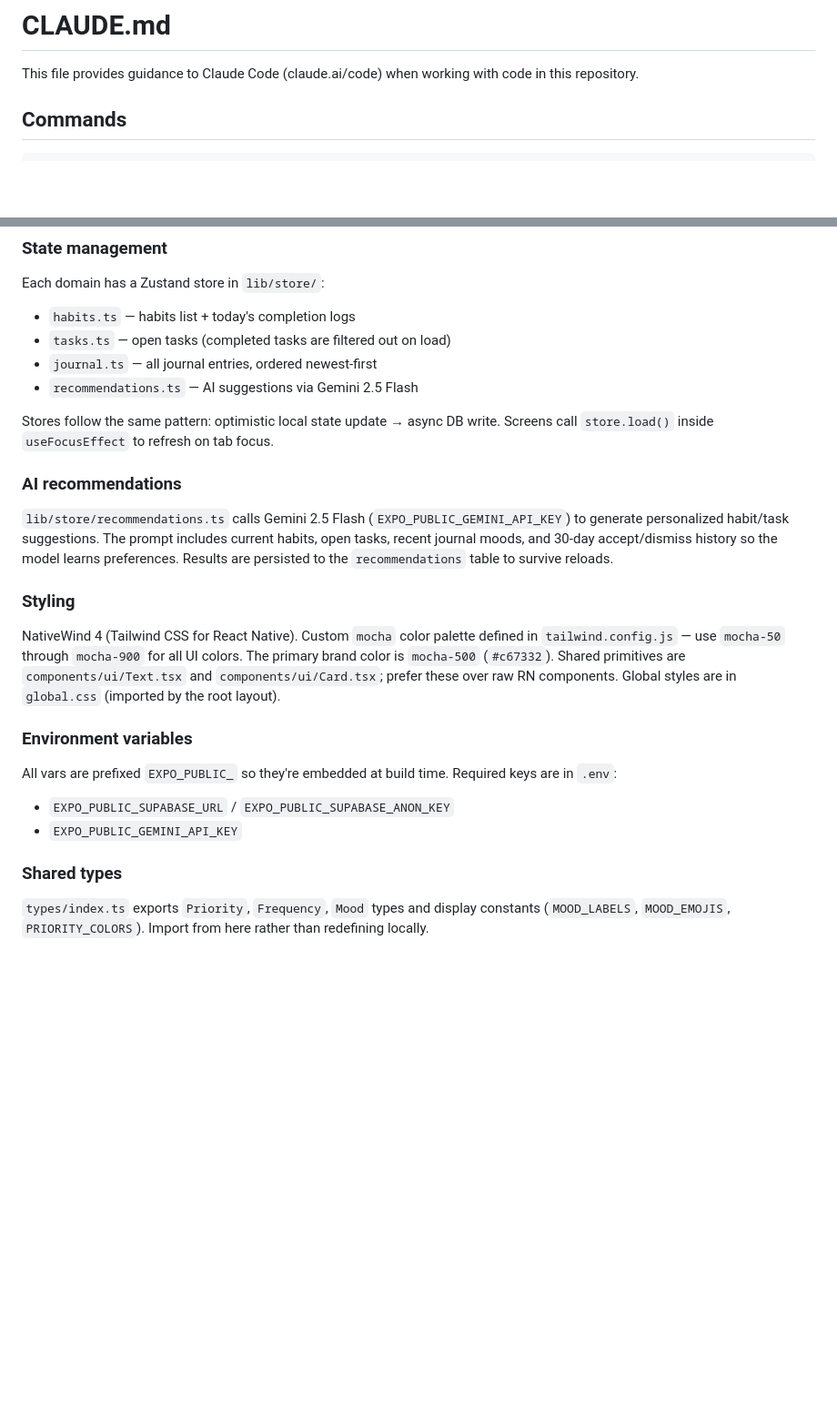
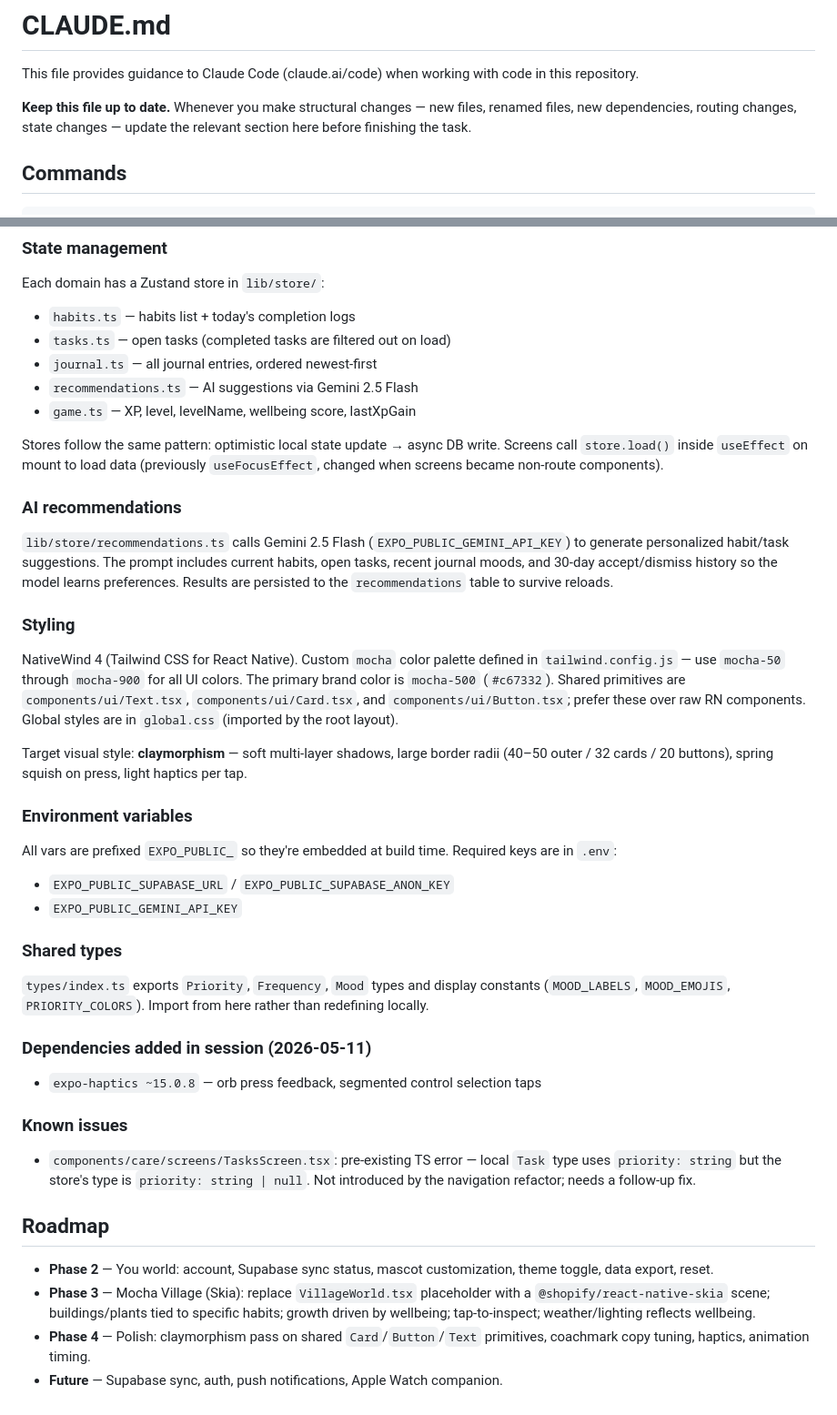
Before and after one commit to ryanhorsey/mocha, a Markdown page: CLAUDE.md, 2 parts joined by grey strips. Shown at 91% size. Rendered like a GitHub page; blank space fills up the shorter version.

```diff
--- a/CLAUDE.md
+++ b/CLAUDE.md
@@ -1,6 +1,8 @@
 # CLAUDE.md
 
 This file provides guidance to Claude Code (claude.ai/code) when working with code in this repository.
+
+**Keep this file up to date.** Whenever you make structural changes — new files, renamed files, new dependencies, routing changes, state changes — update the relevant section here before finishing the task.
 
 ## Commands
 
@@ -39,8 +79,9 @@ Each domain has a Zustand store in `lib/store/`:
 - `tasks.ts` — open tasks (completed tasks are filtered out on load)
 - `journal.ts` — all journal entries, ordered newest-first
 - `recommendations.ts` — AI suggestions via Gemini 2.5 Flash
+- `game.ts` — XP, level, levelName, wellbeing score, lastXpGain
 
-Stores follow the same pattern: optimistic local state update → async DB write. Screens call `store.load()` inside `useFocusEffect` to refresh on tab focus.
+Stores follow the same pattern: optimistic local state update → async DB write. Screens call `store.load()` inside `useEffect` on mount to load data (previously `useFocusEffect`, changed when screens became non-route components).
 
 ### AI recommendations
 
@@ -48,7 +89,9 @@ Stores follow the same pattern: optimistic local state update → async DB write
 
 ### Styling
 
-NativeWind 4 (Tailwind CSS for React Native). Custom `mocha` color palette defined in `tailwind.config.js` — use `mocha-50` through `mocha-900` for all UI colors. The primary brand color is `mocha-500` (`#c67332`). Shared primitives are `components/ui/Text.tsx` and `components/ui/Card.tsx`; prefer these over raw RN components. Global styles are in `global.css` (imported by the root layout).
+NativeWind 4 (Tailwind CSS for React Native). Custom `mocha` color palette defined in `tailwind.config.js` — use `mocha-50` through `mocha-900` for all UI colors. The primary brand color is `mocha-500` (`#c67332`). Shared primitives are `components/ui/Text.tsx`, `components/ui/Card.tsx`, and `components/ui/Button.tsx`; prefer these over raw RN components. Global styles are in `global.css` (imported by the root layout).
+
+Target visual style: **claymorphism** — soft multi-layer shadows, large border radii (40–50 outer / 32 cards / 20 buttons), spring squish on press, light haptics per tap.
 
 ### Environment variables
 
@@ -59,3 +102,18 @@ All vars are prefixed `EXPO_PUBLIC_` so they're embedded at build time. Required
 ### Shared types
 
 `types/index.ts` exports `Priority`, `Frequency`, `Mood` types and display constants (`MOOD_LABELS`, `MOOD_EMOJIS`, `PRIORITY_COLORS`). Import from here rather than redefining locally.
+
+### Dependencies added in session (2026-05-11)
+
+- `expo-haptics ~15.0.8` — orb press feedback, segmented control selection taps
+
+### Known issues
+
+- `components/care/screens/TasksScreen.tsx`: pre-existing TS error — local `Task` type uses `priority: string` but the store's type is `priority: string | null`. Not introduced by the navigation refactor; needs a follow-up fix.
+
+## Roadmap
+
+- **Phase 2** — You world: account, Supabase sync status, mascot customization, theme toggle, data export, reset.
+- **Phase 3** — Mocha Village (Skia): replace `VillageWorld.tsx` placeholder with a `@shopify/react-native-skia` scene; buildings/plants tied to specific habits; growth driven by wellbeing; tap-to-inspect; weather/lighting reflects wellbeing.
+- **Phase 4** — Polish: claymorphism pass on shared `Card`/`Button`/`Text` primitives, coachmark copy tuning, haptics, animation timing.
+- **Future** — Supabase sync, auth, push notifications, Apple Watch companion.
```
Also changed, not shown: other parts of CLAUDE.md (+39 -1 lines).
